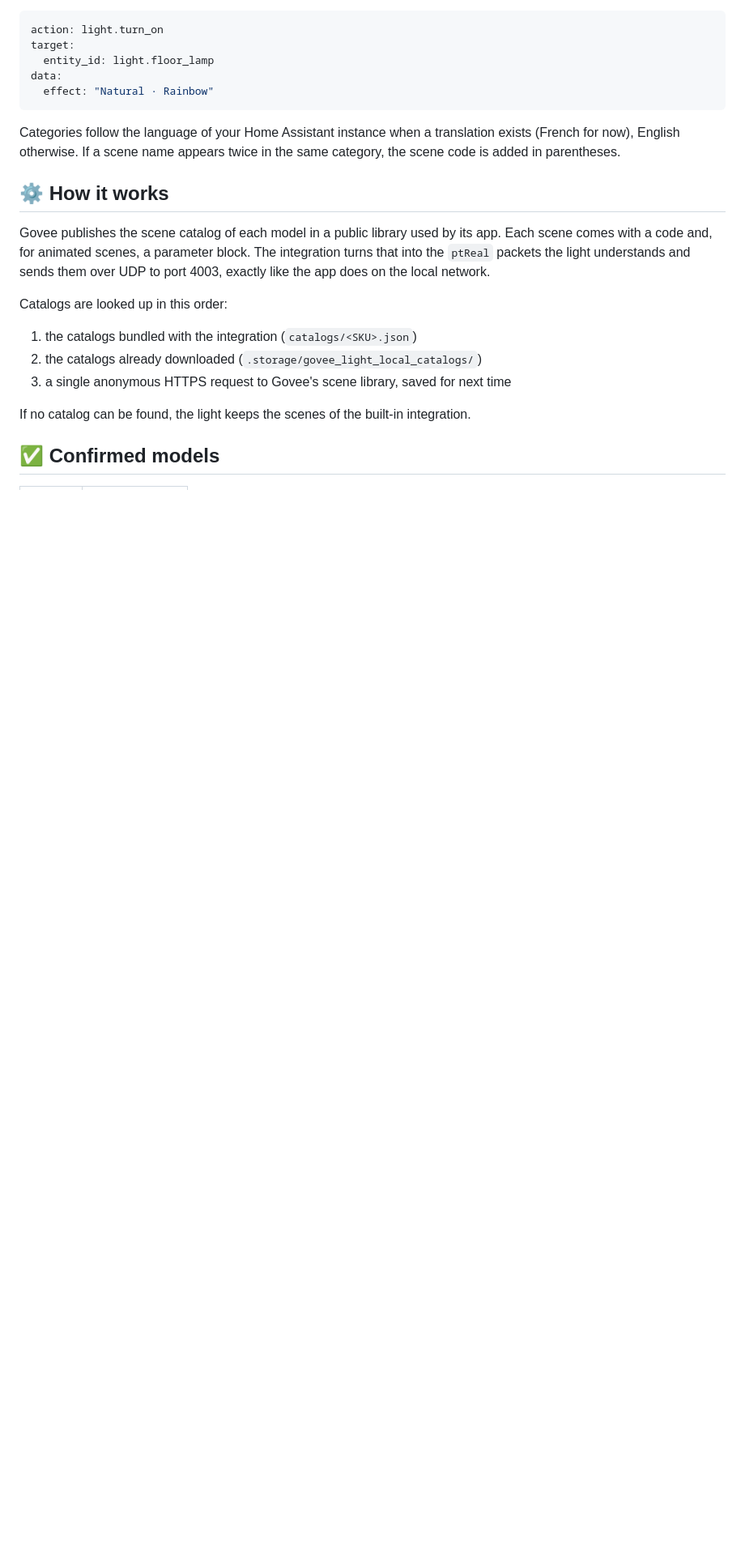
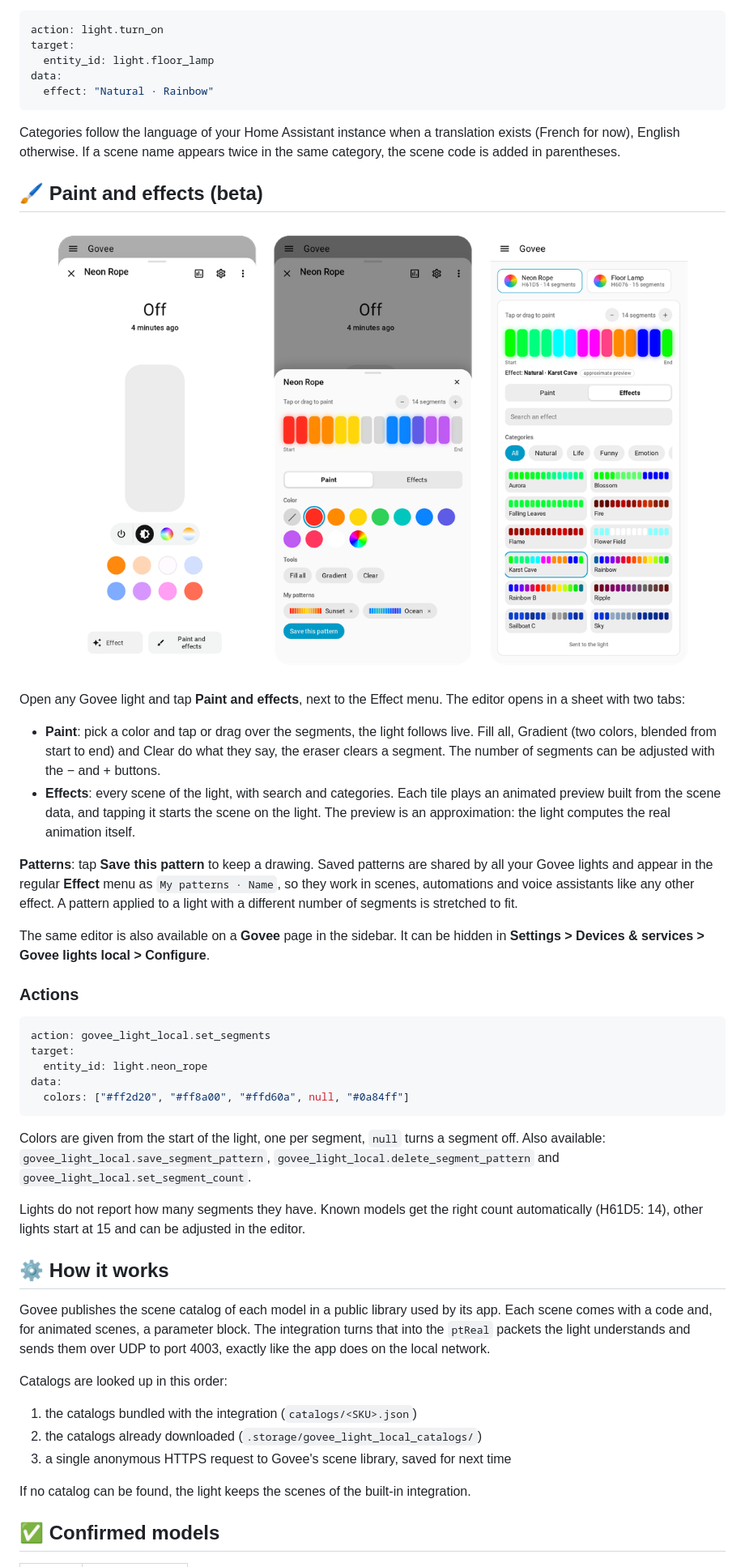
Before and after one commit to casi-3/ha-govee-local-scenes, a Markdown page: README.md, the part around one of its changes. Shown at 81% size. Drawn GitHub-style; pictures changed too: docs/images/paint-and-effects.png (added); blank space fills up the shorter version.

Commit message:
Document paint and effects for the 1.1 beta

````diff
--- a/README.md
+++ b/README.md
@@ -85,6 +84,35 @@ data:
 
 Categories follow the language of your Home Assistant instance when a translation exists (French for now), English otherwise. If a scene name appears twice in the same category, the scene code is added in parentheses.
 
+## 🖌️ Paint and effects (beta)
+
+<p align="center">
+  <img src="docs/images/paint-and-effects.png" alt="Paint and effects button in the light dialog, the paint editor and the effect browser" width="900">
+</p>
+
+Open any Govee light and tap **Paint and effects**, next to the Effect menu. The editor opens in a sheet with two tabs:
+
+- **Paint**: pick a color and tap or drag over the segments, the light follows live. Fill all, Gradient (two colors, blended from start to end) and Clear do what they say, the eraser clears a segment. The number of segments can be adjusted with the − and + buttons.
+- **Effects**: every scene of the light, with search and categories. Each tile plays an animated preview built from the scene data, and tapping it starts the scene on the light. The preview is an approximation: the light computes the real animation itself.
+
+**Patterns**: tap **Save this pattern** to keep a drawing. Saved patterns are shared by all your Govee lights and appear in the regular **Effect** menu as `My patterns · Name`, so they work in scenes, automations and voice assistants like any other effect. A pattern applied to a light with a different number of segments is stretched to fit.
+
+The same editor is also available on a **Govee** page in the sidebar. It can be hidden in **Settings > Devices & services > Govee lights local > Configure**.
+
+### Actions
+
+```yaml
+action: govee_light_local.set_segments
+target:
+  entity_id: light.neon_rope
+data:
+  colors: ["#ff2d20", "#ff8a00", "#ffd60a", null, "#0a84ff"]
+```
+
+Colors are given from the start of the light, one per segment, `null` turns a segment off. Also available: `govee_light_local.save_segment_pattern`, `govee_light_local.delete_segment_pattern` and `govee_light_local.set_segment_count`.
+
+Lights do not report how many segments they have. Known models get the right count automatically (H61D5: 14), other lights start at 15 and can be adjusted in the editor.
+
 ## ⚙️ How it works
 
 Govee publishes the scene catalog of each model in a public library used by its app. Each scene comes with a code and, for animated scenes, a parameter block. The integration turns that into the `ptReal` packets the light understands and sends them over UDP to port 4003, exactly like the app does on the local network.
````
Also changed, not shown: other parts of README.md (+5 -4 lines).
